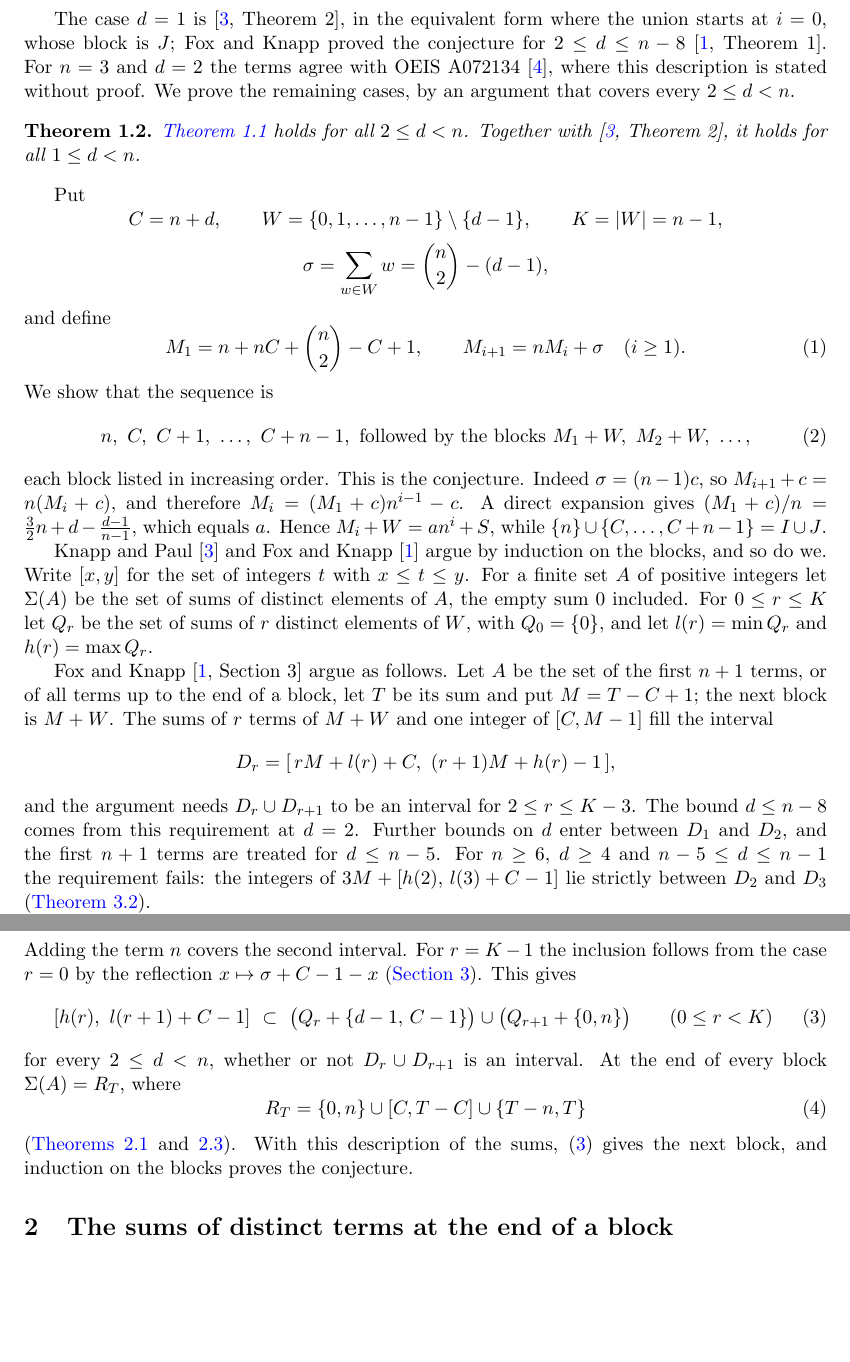
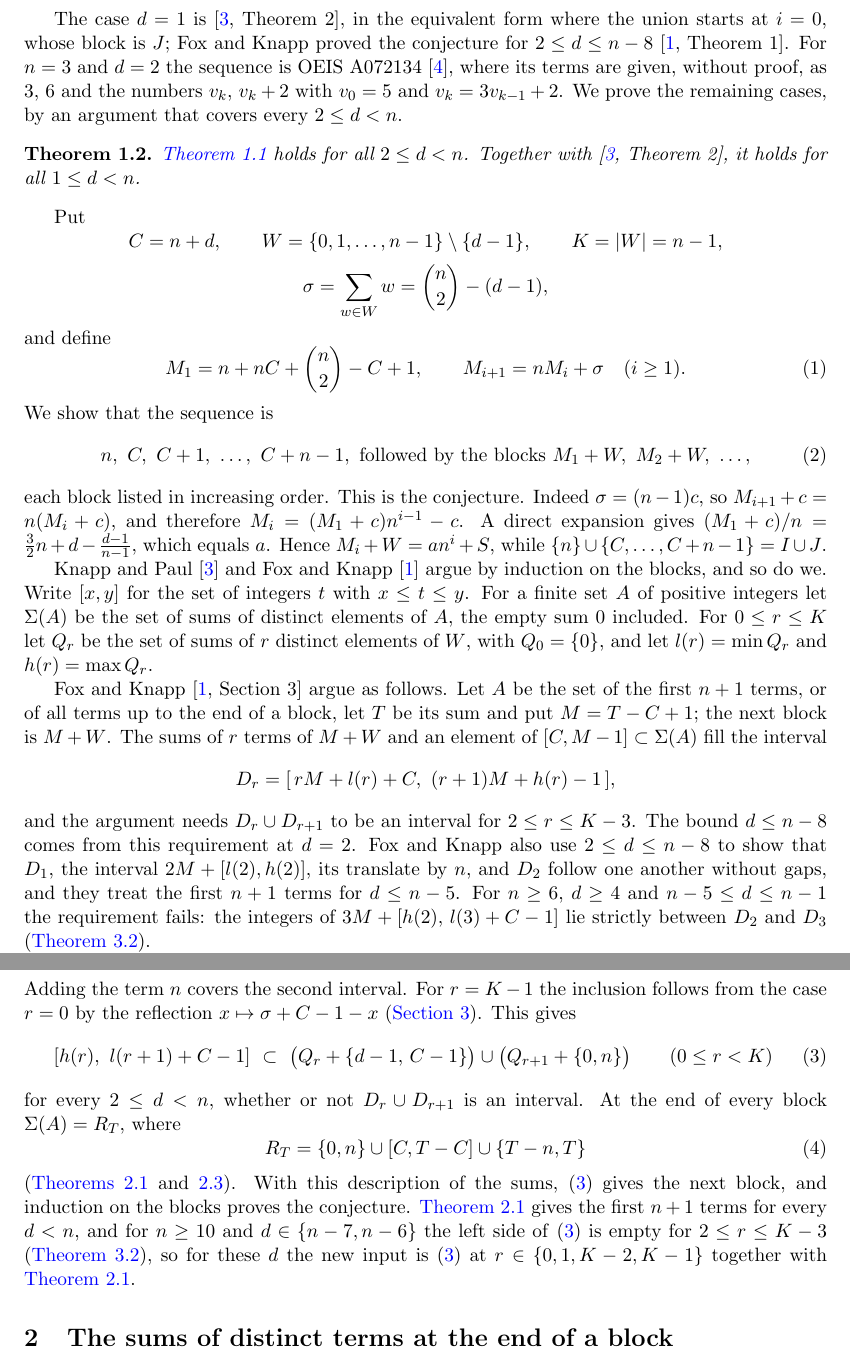
Before and after one commit to yspennstate/greedy-weakly-complete-sequences, a LaTeX paper (main.tex): two parts of pages 2 and 3 of 7, joined at a grey line, cut so that both start at the same text, the shorter picture padded with empty space. Compiled offline with pdfLaTeX.

Commit message:
State what the paper adds for d = n-7, n-6; describe A072134 as OEIS does
Co-Authored-By: Claude Opus 5.5 <noreply@anthropic.com>

```diff
--- a/main.tex
+++ b/main.tex
@@ -69,8 +69,8 @@ and $S=\{-c+j:\ 0\le j\le n-1,\ j\ne d-1\}$.
 \end{conjecture}
 
 The case $d=1$ is \cite[Theorem~2]{KP}, in the equivalent form where the union starts at $i=0$, whose block is $J$; Fox and Knapp proved the conjecture for $2\le d\le n-8$
-\cite[Theorem~1]{FK}. For $n=3$ and $d=2$ the terms agree with OEIS A072134 \cite{OEIS}, where this description is
-stated without proof. We prove the remaining cases, by an argument that covers every $2\le d<n$.
+\cite[Theorem~1]{FK}. For $n=3$ and $d=2$ the sequence is OEIS A072134 \cite{OEIS}, where its terms are given, without proof,
+as $3$, $6$ and the numbers $v_k$, $v_k+2$ with $v_0=5$ and $v_k=3v_{k-1}+2$. We prove the remaining cases, by an argument that covers every $2\le d<n$.
 
 \begin{theorem}\label{thm:main}
 \Cref{conj:KP} holds for all $2\le d<n$. Together with \cite[Theorem~2]{KP}, it holds for all $1\le d<n$.
@@ -102,13 +102,13 @@ elements of $W$, with $Q_0=\{0\}$, and let $l(r)=\min Q_r$ and $h(r)=\max Q_r$.
 
 Fox and Knapp \cite[Section~3]{FK} argue as follows. Let $A$ be the set of the first $n+1$ terms, or of all terms up
 to the end of a block, let $T$ be its sum and put $M=T-C+1$; the next block is $M+W$. The sums of $r$ terms of $M+W$
-and one integer of $[C,M-1]$ fill the interval
+and an element of $[C,M-1]\subset\Sigma(A)$ fill the interval
 \[
 D_r=[\,rM+l(r)+C,\ (r+1)M+h(r)-1\,],
 \]
 and the argument needs $D_r\cup D_{r+1}$ to be an interval for $2\le r\le K-3$. The bound $d\le n-8$ comes from
-this requirement at $d=2$. Further bounds on $d$ enter between $D_1$ and $D_2$, and the first $n+1$ terms are treated
-for $d\le n-5$. For $n\ge 6$, $d\ge 4$ and $n-5\le d\le n-1$ the requirement fails: the integers
+this requirement at $d=2$. Fox and Knapp also use $2\le d\le n-8$ to show that $D_1$, the interval $2M+[l(2),h(2)]$,
+its translate by $n$, and $D_2$ follow one another without gaps, and they treat the first $n+1$ terms for $d\le n-5$. For $n\ge 6$, $d\ge 4$ and $n-5\le d\le n-1$ the requirement fails: the integers
 of $3M+[h(2),\,l(3)+C-1]$ lie strictly between $D_2$ and $D_3$ (\Cref{rem:empty}).
 
 Those integers are nevertheless sums of distinct terms. The integers strictly between $D_r$ and $D_{r+1}$ are those
@@ -130,7 +130,9 @@ $\Sigma(A)=R_T$, where
 R_T=\{0,n\}\cup[C,T-C]\cup\{T-n,T\}
 \end{equation}
 (\Cref{lem:start,lem:step}). With this description of the sums, \eqref{eq:gap} gives the next block, and induction on
-the blocks proves the conjecture.
+the blocks proves the conjecture. \Cref{lem:start} gives the first $n+1$ terms for every $d<n$, and for $n\ge10$ and
+$d\in\{n-7,n-6\}$ the left side of \eqref{eq:gap} is empty for $2\le r\le K-3$ (\Cref{rem:empty}), so for these $d$
+the new input is \eqref{eq:gap} at $r\in\{0,1,K-2,K-1\}$ together with \Cref{lem:start}.
 
 \section{The sums of distinct terms at the end of a block}
 
```
Also changed, not shown: main.pdf, main.tex (4 more changed lines).
